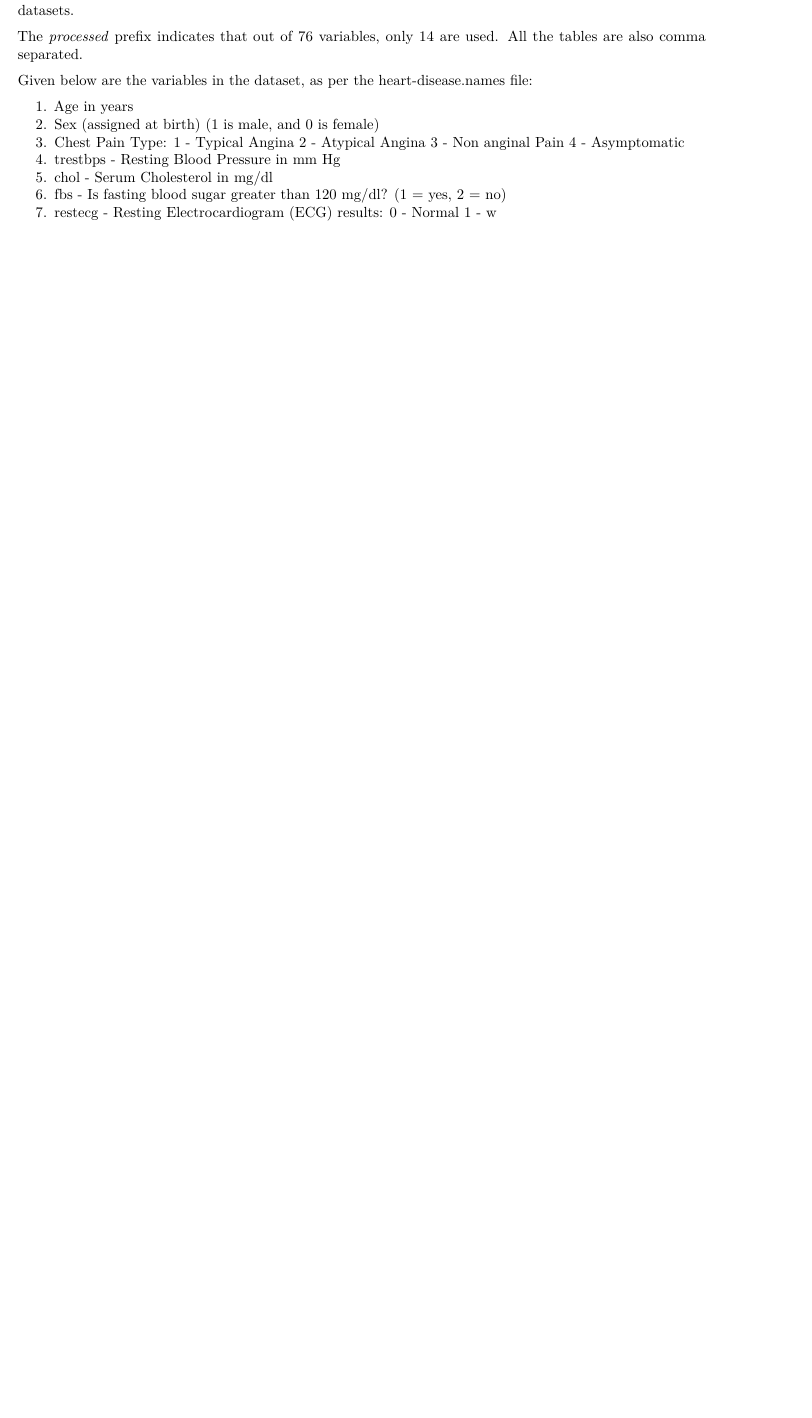
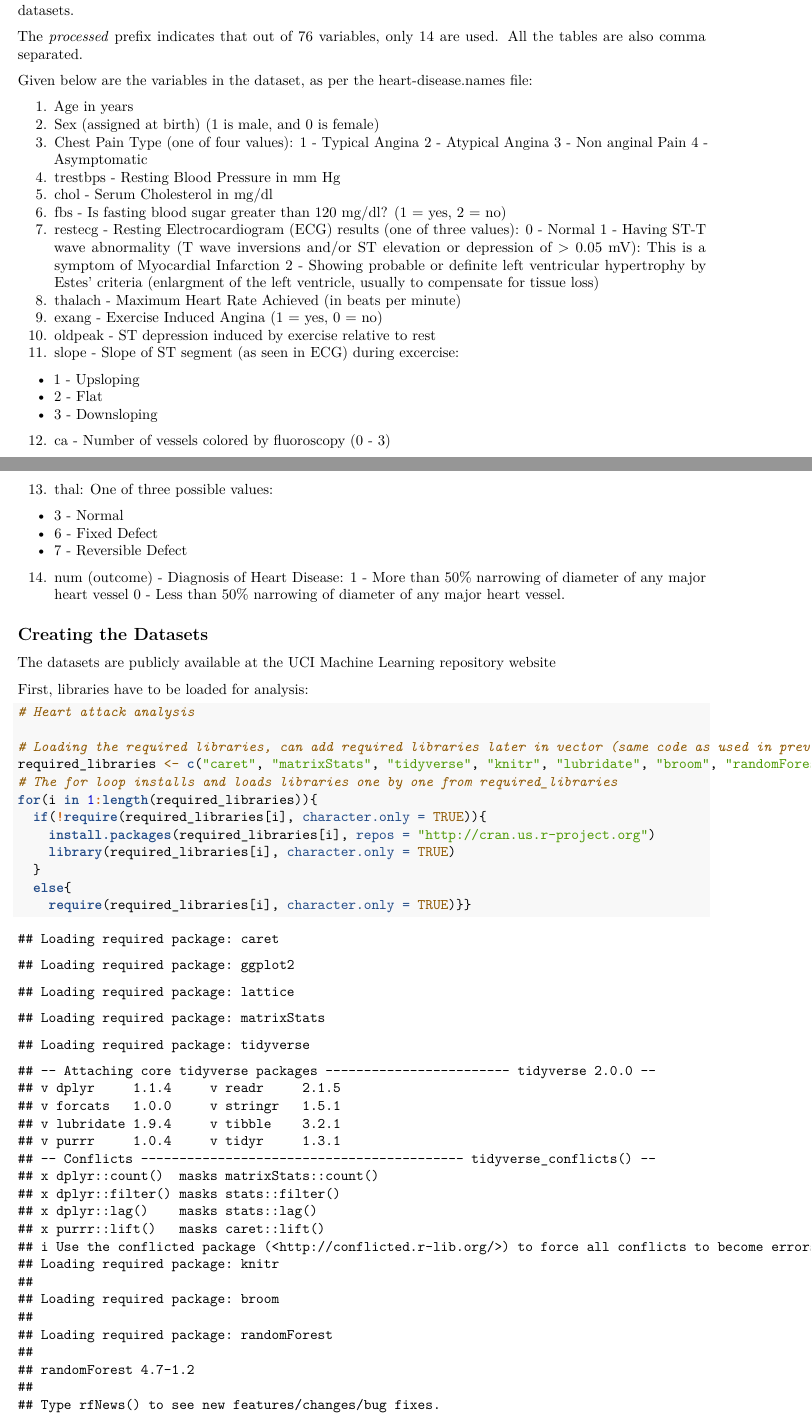
Before and after one commit to Ant-28/heart-attack-analysis, an R Markdown document (Ant_Heart_Attack_Analysis.rmd): part of page 1 of 2 before the commit and two parts of pages 1 and 2 of 3 after it, the two joined at a grey line, cut so that both start at the same text, the shorter picture padded with empty space. Rendered offline with R 4.5, knitr and Pandoc, then LaTeX, with nearby package versions.

Commit message:
Explained dataset info

````diff
--- a/Ant_Heart_Attack_Analysis.rmd
+++ b/Ant_Heart_Attack_Analysis.rmd
@@ -32,7 +32,7 @@ Given below are the variables in the dataset, as per the heart-disease.names fil
 
 1. Age in years
 2. Sex (assigned at birth) (1 is male, and 0 is female)
-3. Chest Pain Type:
+3. Chest Pain Type (one of four values):
   1 - Typical Angina
   2 - Atypical Angina
   3 - Non anginal Pain
@@ -40,6 +40,19 @@ Given below are the variables in the dataset, as per the heart-disease.names fil
 4. trestbps - Resting Blood Pressure in mm Hg
 5. chol - Serum Cholesterol in mg/dl
 6. fbs - Is fasting blood sugar greater than 120 mg/dl? (1 = yes, 2 = no)
-7. restecg - Resting Electrocardiogram (ECG) results:
+7. restecg - Resting Electrocardiogram (ECG) results (one of three values):
   0 - Normal
-  1 - w
+  1 - Having ST-T wave abnormality (T wave inversions and/or ST elevation or depression of > 0.05 mV): This is a symptom of Myocardial Infarction
+  2 - Showing probable or definite left ventricular hypertrophy by Estes' criteria (enlargment of the left ventricle, usually to compensate for tissue loss)
+8. thalach - Maximum Heart Rate Achieved (in beats per minute)
+9. exang - Exercise Induced Angina (1 = yes, 0 = no)
+10. oldpeak - ST depression induced by exercise relative to rest
+11. slope - Slope of ST segment (as seen in ECG) during excercise:
+  * 1 - Upsloping
+  * 2 - Flat
+  * 3 - Downsloping
+12. ca - Number of vessels colored by fluoroscopy (0 - 3)
+13. thal: One of three possible values:
+  * 3 - Normal
+  * 6 - Fixed Defect
+  * 7 - Reversible Defect
@@ -53,8 +59,24 @@ Given below are the variables in the dataset, as per the heart-disease.names fil
 
+14. num (outcome) - Diagnosis of Heart Disease:
+  1 - More than 50% narrowing of diameter of any major heart vessel
+  0 - Less than 50% narrowing of diameter of any major heart vessel.
 
+## Creating the Datasets
 
+The datasets are publicly available at the [UCI Machine Learning repository website](https://archive.ics.uci.edu/ml/machine-learning-databases/heart-disease/)
 
-
-
+First, libraries have to be loaded for analysis:
 
 ```{r}
+# Heart attack analysis
+
+# Loading the required libraries, can add required libraries later in vector (same code as used in previous project, source: Ananthajit Srikanth)
+required_libraries <- c("caret", "matrixStats", "tidyverse", "knitr", "lubridate", "broom", "randomForest", "rattle", "rpart")
+# The for loop installs and loads libraries one by one from required_libraries
+for(i in 1:length(required_libraries)){
+  if(!require(required_libraries[i], character.only = TRUE)){
+    install.packages(required_libraries[i], repos = "http://cran.us.r-project.org")
+    library(required_libraries[i], character.only = TRUE)
+  }
+  else{
+    require(required_libraries[i], character.only = TRUE)}}
````
Also changed, not shown: Ant_Heart_Attack_Analysis.rmd (17 more changed lines).
